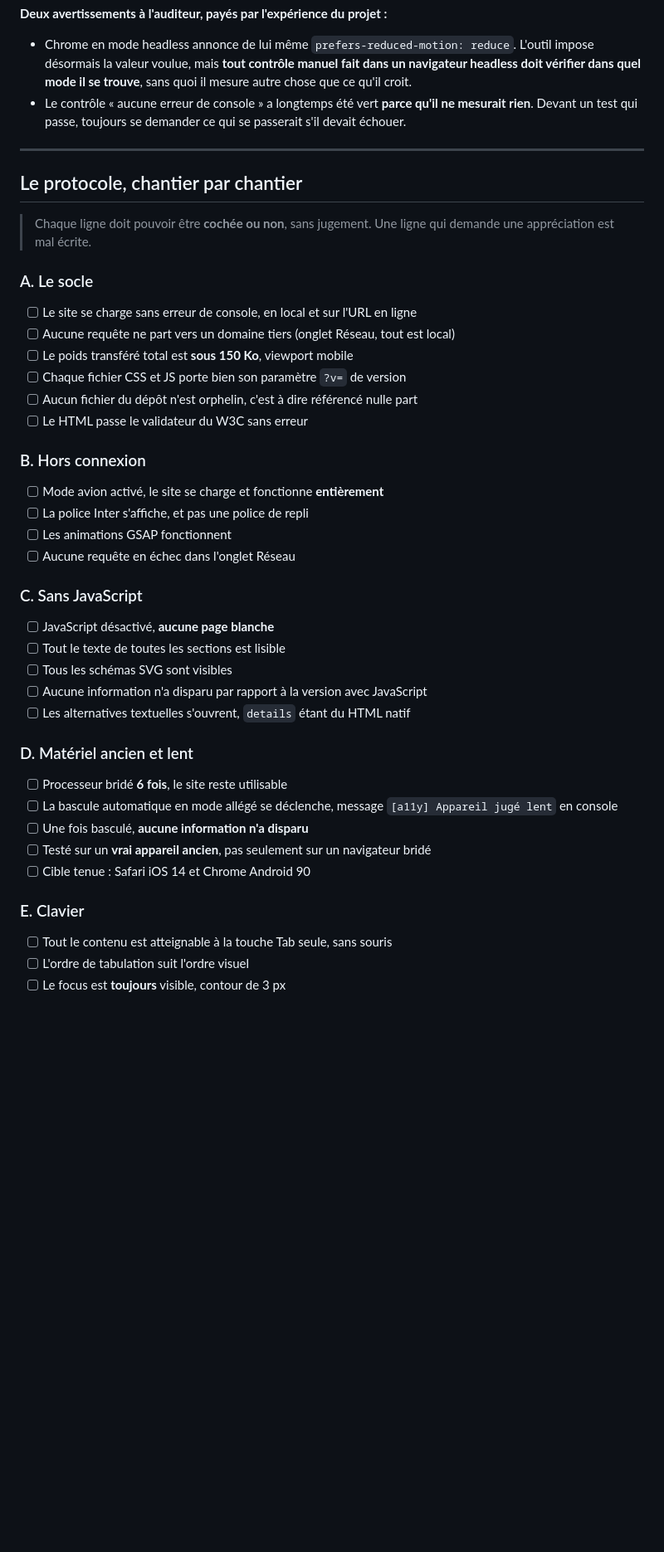
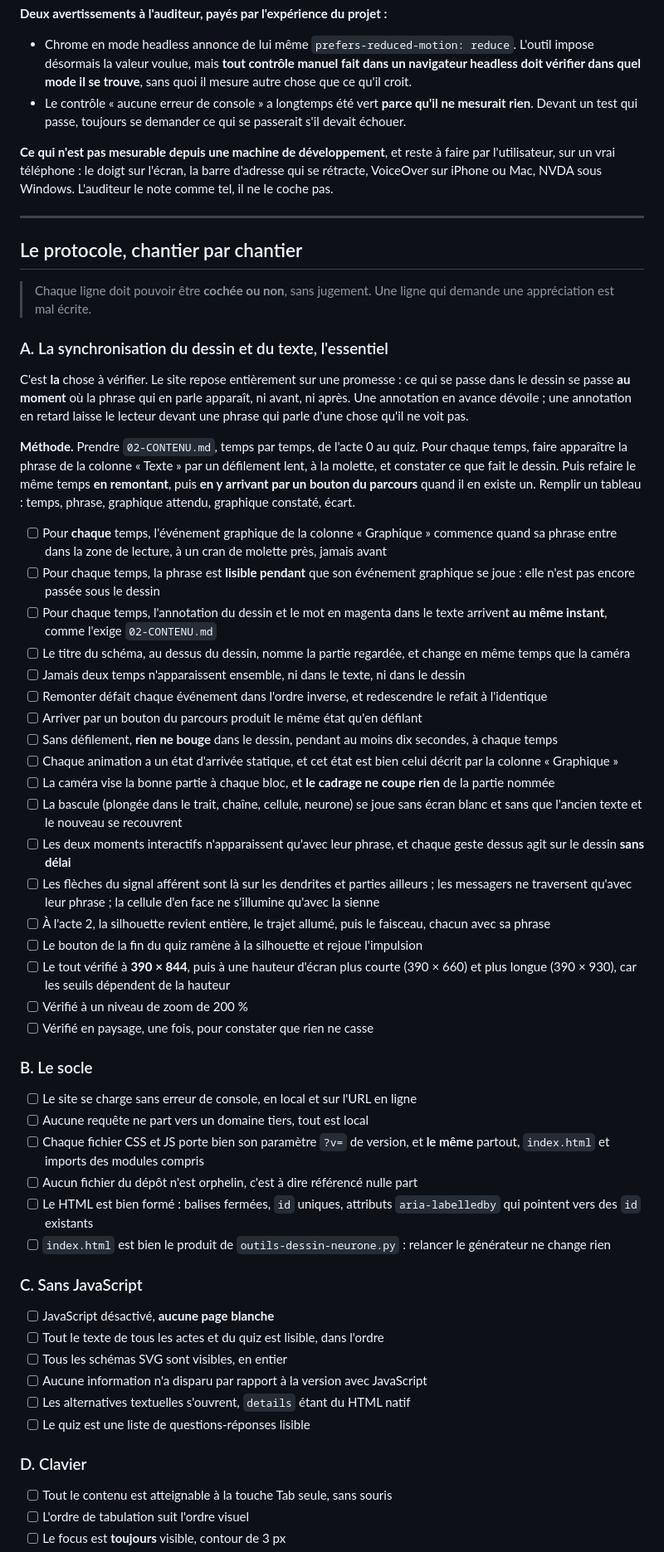
Before and after one commit to gaspOdt/neurone, a Markdown page: docs/08-RAPPORT-TEST.md, the part around one of its changes. Shown at 83% size. Drawn GitHub-style; blank space fills up the shorter version.

```diff
--- a/docs/08-RAPPORT-TEST.md
+++ b/docs/08-RAPPORT-TEST.md
@@ -63,6 +103,11 @@ python3 outils-test-navigateur.py              # python sur Windows
   ne mesurait rien**. Devant un test qui passe, toujours se demander ce qui
   se passerait s'il devait échouer.
 
+**Ce qui n'est pas mesurable depuis une machine de développement**, et reste
+à faire par l'utilisateur, sur un vrai téléphone : le doigt sur l'écran, la
+barre d'adresse qui se rétracte, VoiceOver sur iPhone ou Mac, NVDA sous
+Windows. L'auditeur le note comme tel, il ne le coche pas.
+
 ---
 
 ## Le protocole, chantier par chantier
@@ -70,40 +115,81 @@ python3 outils-test-navigateur.py              # python sur Windows
 > Chaque ligne doit pouvoir être **cochée ou non**, sans jugement. Une ligne
 > qui demande une appréciation est mal écrite.
 
-### A. Le socle
+### A. La synchronisation du dessin et du texte, l'essentiel
+
+C'est **la** chose à vérifier. Le site repose entièrement sur une promesse :
+ce qui se passe dans le dessin se passe **au moment** où la phrase qui en
+parle apparaît, ni avant, ni après. Une annotation en avance dévoile ; une
+annotation en retard laisse le lecteur devant une phrase qui parle d'une
+chose qu'il ne voit pas.
+
+**Méthode.** Prendre `02-CONTENU.md`, temps par temps, de l'acte 0 au quiz.
+Pour chaque temps, faire apparaître la phrase de la colonne « Texte » par
+un défilement lent, à la molette, et constater ce que fait le dessin. Puis
+refaire le même temps **en remontant**, puis **en y arrivant par un bouton
+du parcours** quand il en existe un. Remplir un tableau : temps, phrase,
+graphique attendu, graphique constaté, écart.
+
+- [ ] Pour **chaque** temps, l'événement graphique de la colonne
+      « Graphique » commence quand sa phrase entre dans la zone de lecture,
+      à un cran de molette près, jamais avant
+- [ ] Pour chaque temps, la phrase est **lisible pendant** que son événement
+      graphique se joue : elle n'est pas encore passée sous le dessin
+- [ ] Pour chaque temps, l'annotation du dessin et le mot en magenta dans le
+      texte arrivent **au même instant**, comme l'exige `02-CONTENU.md`
+- [ ] Le titre du schéma, au dessus du dessin, nomme la partie regardée, et
+      change en même temps que la caméra
+- [ ] Jamais deux temps n'apparaissent ensemble, ni dans le texte, ni dans le
+      dessin
+- [ ] Remonter défait chaque événement dans l'ordre inverse, et redescendre le
+      refait à l'identique
+- [ ] Arriver par un bouton du parcours produit le même état qu'en défilant
+- [ ] Sans défilement, **rien ne bouge** dans le dessin, pendant au moins
+      dix secondes, à chaque temps
+- [ ] Chaque animation a un état d'arrivée statique, et cet état est bien
+      celui décrit par la colonne « Graphique »
+- [ ] La caméra vise la bonne partie à chaque bloc, et **le cadrage ne coupe
+      rien** de la partie nommée
+- [ ] La bascule (plongée dans le trait, chaîne, cellule, neurone) se joue
+      sans écran blanc et sans que l'ancien texte et le nouveau se
+      recouvrent
+- [ ] Les deux moments interactifs n'apparaissent qu'avec leur phrase, et
+      chaque geste dessus agit sur le dessin **sans délai**
+- [ ] Les flèches du signal afférent sont là sur les dendrites et parties
+      ailleurs ; les messagers ne traversent qu'avec leur phrase ; la
+      cellule d'en face ne s'illumine qu'avec la sienne
+- [ ] À l'acte 2, la silhouette revient entière, le trajet allumé, puis le
+      faisceau, chacun avec sa phrase
+- [ ] Le bouton de la fin du quiz ramène à la silhouette et rejoue
+      l'impulsion
+- [ ] Le tout vérifié à **390 × 844**, puis à une hauteur d'écran plus courte
+      (390 × 660) et plus longue (390 × 930), car les seuils dépendent de la
+      hauteur
+- [ ] Vérifié à un niveau de zoom de 200 %
+- [ ] Vérifié en paysage, une fois, pour constater que rien ne casse
+
+### B. Le socle
 
 - [ ] Le site se charge sans erreur de console, en local et sur l'URL en ligne
-- [ ] Aucune requête ne part vers un domaine tiers (onglet Réseau, tout est local)
-- [ ] Le poids transféré total est **sous 150 Ko**, viewport mobile
-- [ ] Chaque fichier CSS et JS porte bien son paramètre `?v=` de version
+- [ ] Aucune requête ne part vers un domaine tiers, tout est local
+- [ ] Chaque fichier CSS et JS porte bien son paramètre `?v=` de version, et
+      **le même** partout, `index.html` et imports des modules compris
 - [ ] Aucun fichier du dépôt n'est orphelin, c'est à dire référencé nulle part
-- [ ] Le HTML passe le validateur du W3C sans erreur
-
-### B. Hors connexion
-
-- [ ] Mode avion activé, le site se charge et fonctionne **entièrement**
-- [ ] La police Inter s'affiche, et pas une police de repli
-- [ ] Les animations GSAP fonctionnent
-- [ ] Aucune requête en échec dans l'onglet Réseau
+- [ ] Le HTML est bien formé : balises fermées, `id` uniques, attributs
+      `aria-labelledby` qui pointent vers des `id` existants
+- [ ] `index.html` est bien le produit de `outils-dessin-neurone.py` :
+      relancer le générateur ne change rien
 
 ### C. Sans JavaScript
 
 - [ ] JavaScript désactivé, **aucune page blanche**
-- [ ] Tout le texte de toutes les sections est lisible
-- [ ] Tous les schémas SVG sont visibles
+- [ ] Tout le texte de tous les actes et du quiz est lisible, dans l'ordre
+- [ ] Tous les schémas SVG sont visibles, en entier
 - [ ] Aucune information n'a disparu par rapport à la version avec JavaScript
 - [ ] Les alternatives textuelles s'ouvrent, `details` étant du HTML natif
+- [ ] Le quiz est une liste de questions-réponses lisible
 
-### D. Matériel ancien et lent
-
-- [ ] Processeur bridé **6 fois**, le site reste utilisable
-- [ ] La bascule automatique en mode allégé se déclenche, message
-      `[a11y] Appareil jugé lent` en console
-- [ ] Une fois basculé, **aucune information n'a disparu**
-- [ ] Testé sur un **vrai appareil ancien**, pas seulement sur un navigateur bridé
-- [ ] Cible tenue : Safari iOS 14 et Chrome Android 90
-
-### E. Clavier
+### D. Clavier
 
 - [ ] Tout le contenu est atteignable à la touche Tab seule, sans souris
 - [ ] L'ordre de tabulation suit l'ordre visuel
```
Also changed, not shown: other parts of docs/08-RAPPORT-TEST.md (+84 -45 lines), docs/00-CONTEXTE.md (+1 -0 lines), docs/05-JOURNAL.md (+7 -3 lines).
